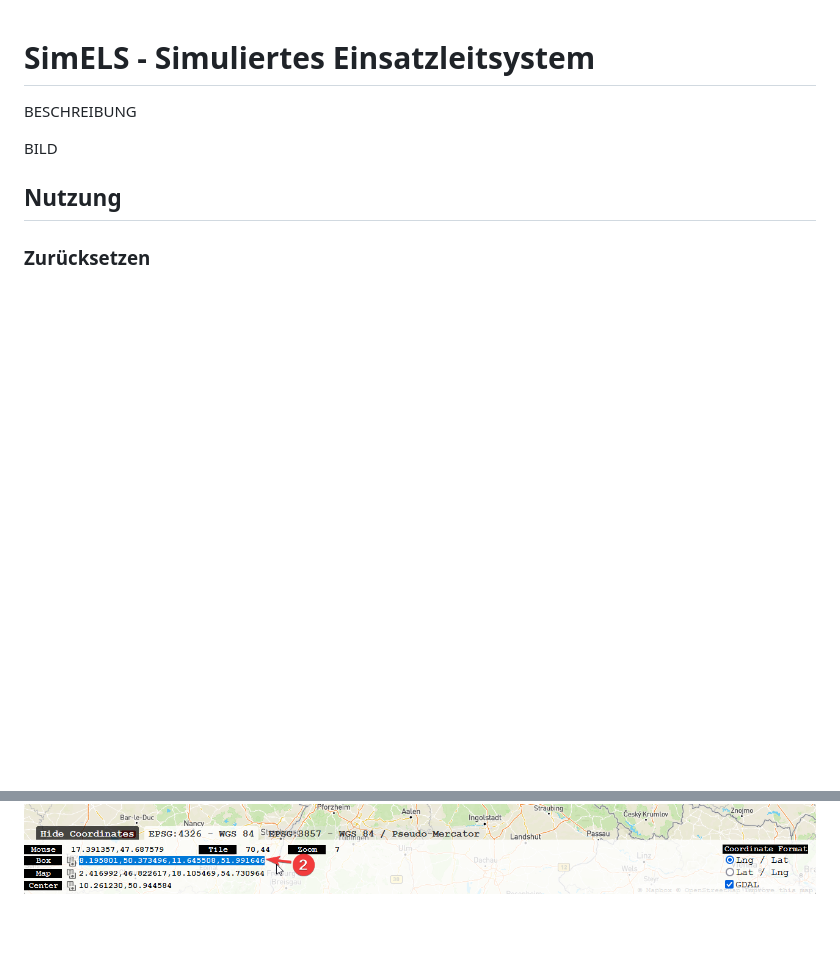
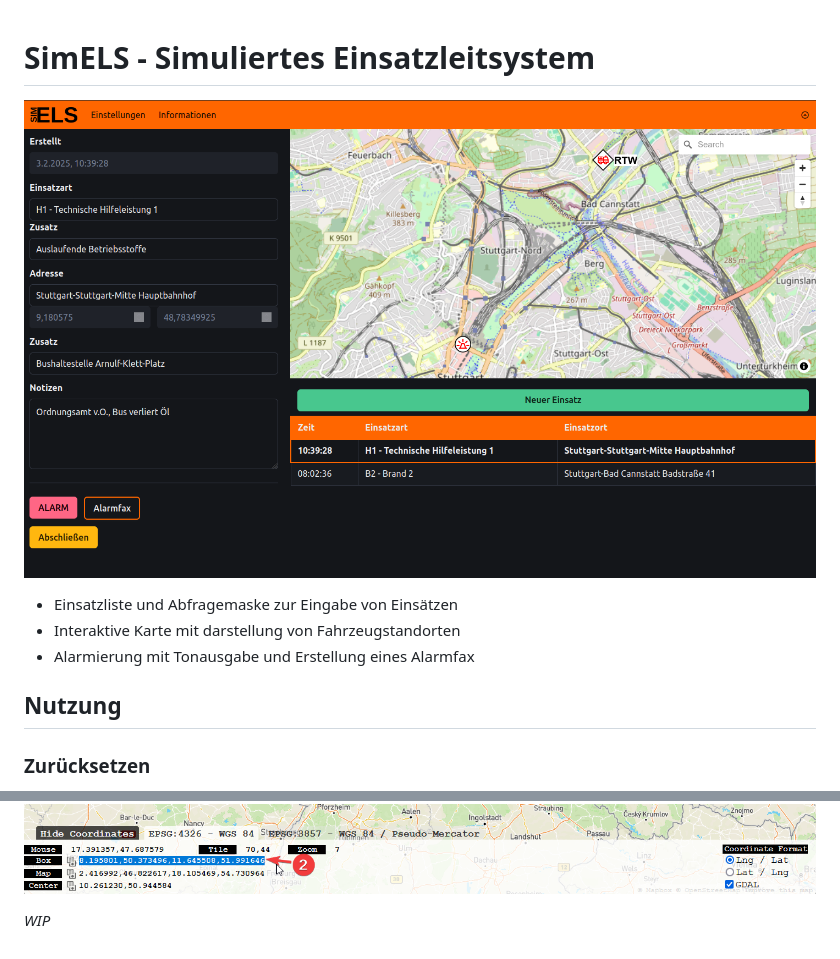
Before and after one commit to TheCrazyMaffin/SimELS, a Markdown page: README.md, 2 parts joined by grey strips. GitHub-like rendering; pictures changed too: images/simelsExample.png (added); blank space fills up the shorter version.

```diff
--- a/README.md
+++ b/README.md
@@ -1,7 +1,8 @@
 # SimELS - Simuliertes Einsatzleitsystem
-BESCHREIBUNG
-
-BILD
+![Beispielbild SimELS](images/simelsExample.png)
+ - Einsatzliste und Abfragemaske zur Eingabe von Einsätzen
+ - Interaktive Karte mit darstellung von Fahrzeugstandorten
+ - Alarmierung mit Tonausgabe und Erstellung eines Alarmfax
 
 
 ## Nutzung
@@ -25,3 +26,5 @@ Beim ersten Aufruf ist die Webseite mit gewissen Standartwerten konfiguriert:
  - *Speichern*-Knopf neben der Überschrift *"Einsatzbereich"* anklicken
 
  ![Anleitung Webseite BBoxFinder](images/anleitungBBoxFinder.png)
+
+ *WIP*
```
Also changed, not shown: 4 other files.
